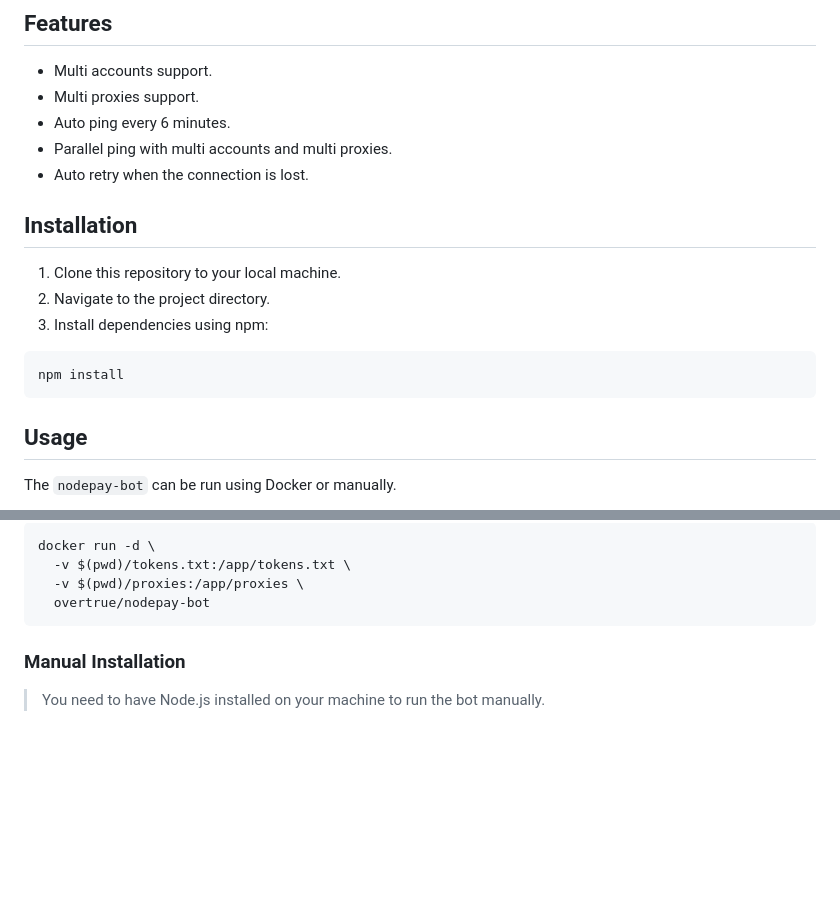
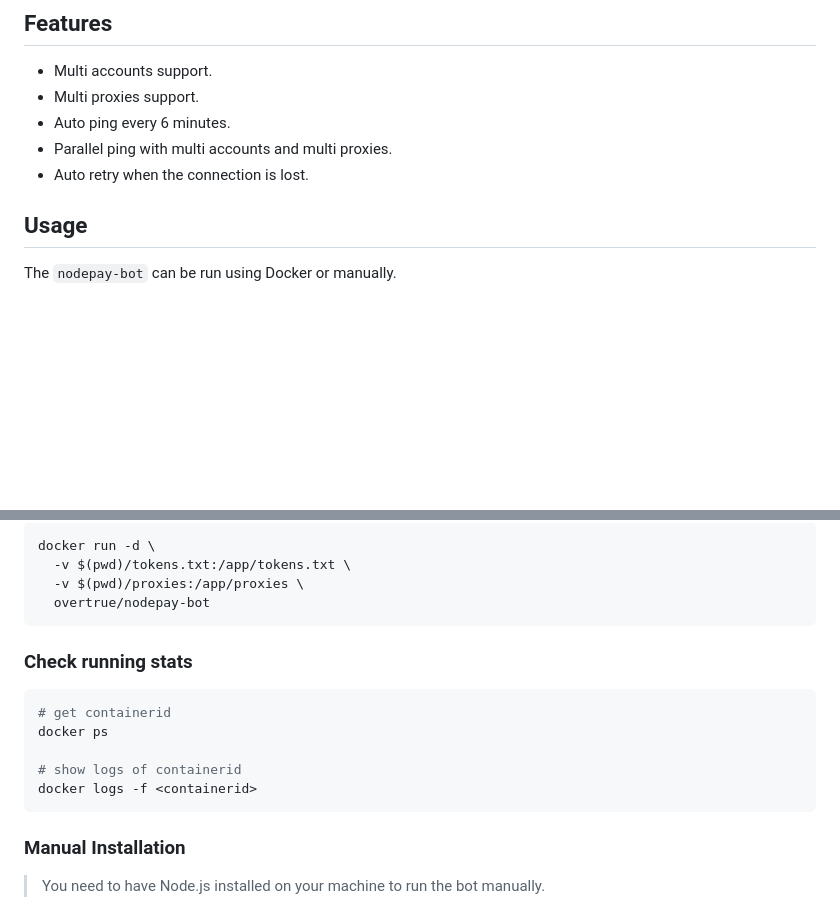
Before and after one commit to web3bothub/nodepay-bot, a Markdown page: README.md, 2 parts joined by grey strips. Rendered like a GitHub page; blank space fills up the shorter version.

````diff
--- a/README.md
+++ b/README.md
@@ -14,16 +14,6 @@ Auto ping bot for [NodePay](https://app.nodepay.ai/register?ref=ffWdlWvILxU2eSW)
 - Auto ping every 6 minutes.
 - Parallel ping with multi accounts and multi proxies.
 - Auto retry when the connection is lost.
-
-## Installation
-
-1. Clone this repository to your local machine.
-2. Navigate to the project directory.
-3. Install dependencies using npm:
-
-```bash
-npm install
-```
 
 ## Usage
 
@@ -108,6 +98,18 @@ docker run -d \
   overtrue/nodepay-bot
 ```
 
+
+### Check running stats
+
+```bash
+# get containerid
+docker ps
+
+# show logs of containerid
+docker logs -f <containerid>
+```
+
+
 ### Manual Installation
 
 > You need to have Node.js installed on your machine to run the bot manually.
````
